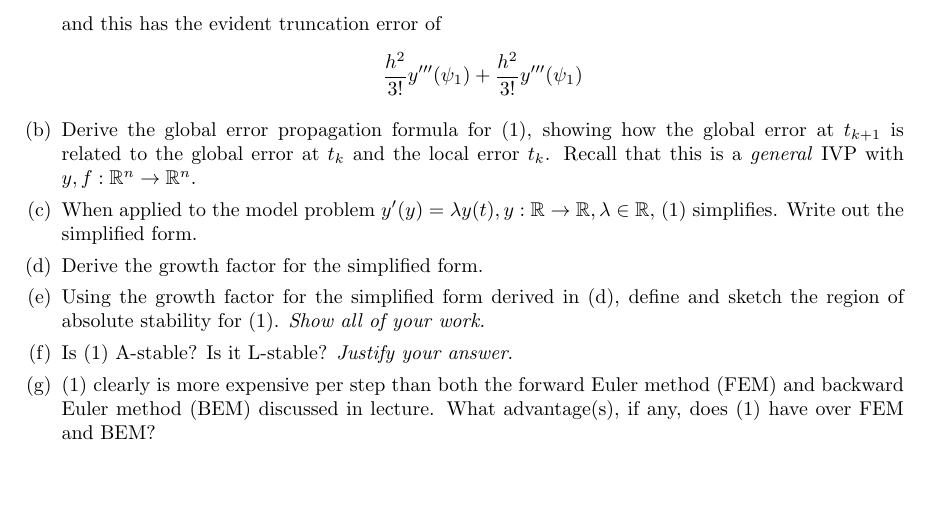
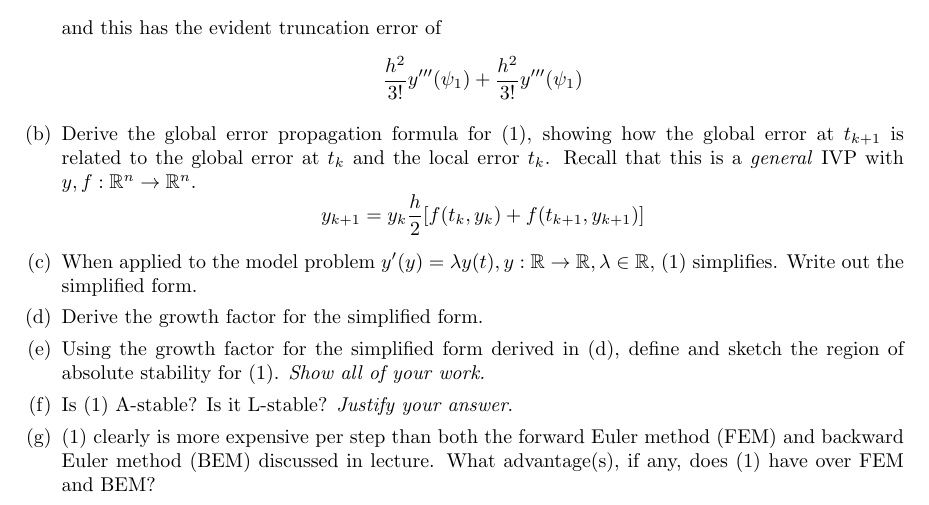
Before and after one commit to poonkeegan/school, a LaTeX document (cscd37/assgn3.tex): part of page 2 of 2, cut so that both start at the same text, the shorter picture padded with empty space. Compiled offline with pdfLaTeX.

Commit message:
Fri Apr  6 16:06:27 EDT 2018

```diff
--- a/cscd37/assgn3.tex
+++ b/cscd37/assgn3.tex
@@ -166,6 +166,8 @@ poonkeeg\\
                 to the global error at $t_k$ and the local error $t_k$.
                 Recall that this is a \textit{general} IVP with $y,f:
                 \mathbb{R}^n \rightarrow \mathbb{R}^n$.
+                \[ y_{k+1} = y_k \frac{h}{2}[f(t_k,y_k)
+                + f(t_{k+1}, y_{k+1})]\]
             \item When applied to the model problem $y'(y) = \lambda y(t),
                 y: \mathbb{R} \rightarrow \mathbb{R}, \lambda \in
                 \mathbb{R},$ (1) simplifies. Write out the simplified form.
```
Also changed, not shown: cscd37/assgn3.pdf.
